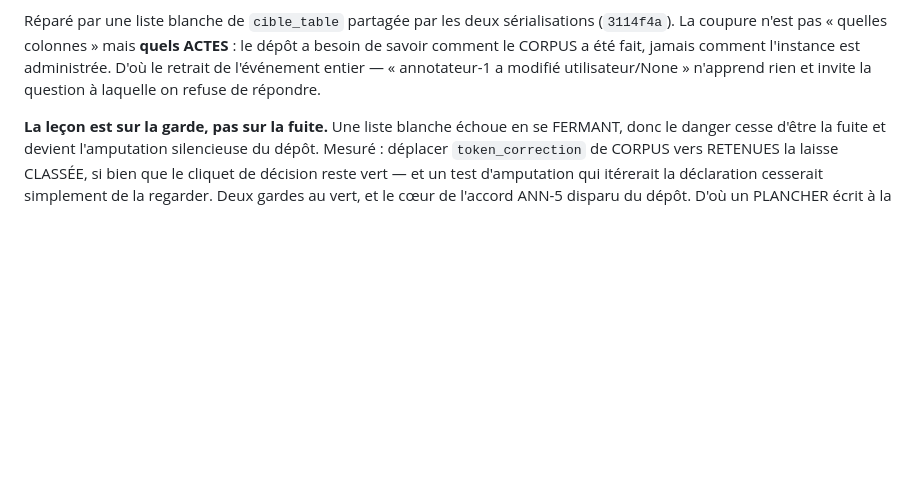
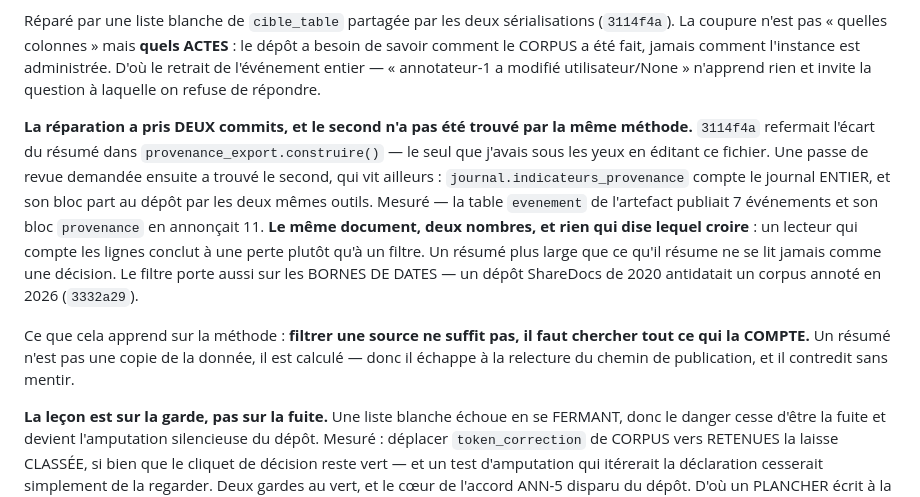
Before and after one commit to Hsbtqemy/BD_ditor, a Markdown page: pilotage/AUTH-1.md, the part around the change. Drawn GitHub-style; blank space fills up the shorter version.

Commit message:
Pilotage : AUTH-1 — la réparation a pris deux commits, et le second dit pourquoi
`3114f4a` refermait l'écart du résumé là où j'éditais ; la passe de revue demandée ensuite
a trouvé le second, ailleurs — `journal.indicateurs_provenance`, qui compte le journal
entier et part au dépôt par les deux mêmes outils.

La leçon de méthode est notée sur la fiche : filtrer une source ne suffit pas, il faut
chercher tout ce qui la COMPTE. Un résumé n'est pas une copie de la donnée, il est calculé
— donc il échappe à la relecture du chemin de publication, et il contredit sans mentir.

Co-Authored-By: Claude Opus 5 (1M context) <noreply@anthropic.com>

```diff
--- a/pilotage/AUTH-1.md
+++ b/pilotage/AUTH-1.md
@@ -102,6 +102,21 @@ besoin de savoir comment le CORPUS a été fait, jamais comment l'instance est a
 D'où le retrait de l'événement entier — « annotateur-1 a modifié utilisateur/None »
 n'apprend rien et invite la question à laquelle on refuse de répondre.
 
+**La réparation a pris DEUX commits, et le second n'a pas été trouvé par la même méthode.**
+`3114f4a` refermait l'écart du résumé dans `provenance_export.construire()` — le seul que
+j'avais sous les yeux en éditant ce fichier. Une passe de revue demandée ensuite a trouvé
+le second, qui vit ailleurs : `journal.indicateurs_provenance` compte le journal ENTIER, et
+son bloc part au dépôt par les deux mêmes outils. Mesuré — la table `evenement` de
+l'artefact publiait 7 événements et son bloc `provenance` en annonçait 11. **Le même
+document, deux nombres, et rien qui dise lequel croire** : un lecteur qui compte les lignes
+conclut à une perte plutôt qu'à un filtre. Un résumé plus large que ce qu'il résume ne se
+lit jamais comme une décision. Le filtre porte aussi sur les BORNES DE DATES — un dépôt
+ShareDocs de 2020 antidatait un corpus annoté en 2026 (`3332a29`).
+
+Ce que cela apprend sur la méthode : **filtrer une source ne suffit pas, il faut chercher
+tout ce qui la COMPTE.** Un résumé n'est pas une copie de la donnée, il est calculé — donc
+il échappe à la relecture du chemin de publication, et il contredit sans mentir.
+
 **La leçon est sur la garde, pas sur la fuite.** Une liste blanche échoue en se FERMANT,
 donc le danger cesse d'être la fuite et devient l'amputation silencieuse du dépôt. Mesuré :
 déplacer `token_correction` de CORPUS vers RETENUES la laisse CLASSÉE, si bien que le
```
